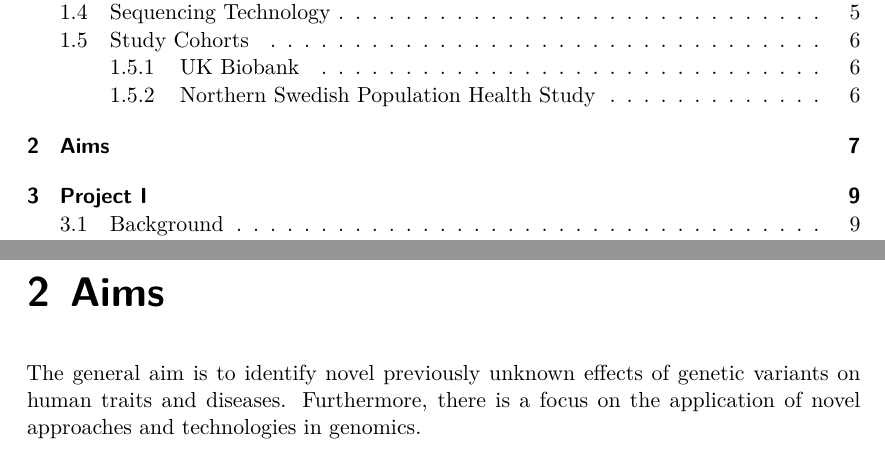
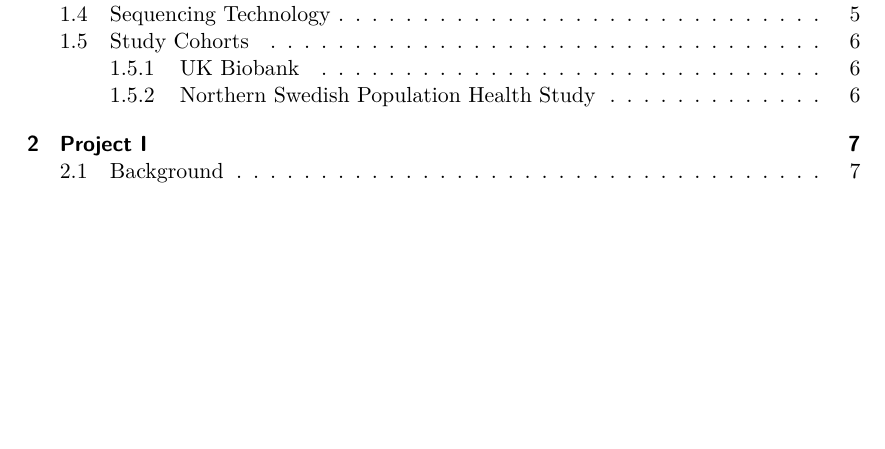
Before and after one commit to Schmytzi/halftime-report, a LaTeX thesis (main.tex): two parts of pages 7 and 15 of 42 before the commit and part of page 7 of 40 after it, the two joined at a grey line, cut so that both start at the same text, the shorter picture padded with empty space. Compiled offline with XeLaTeX.

Commit message:
Removed chapter aims

```diff
--- a/main.tex
+++ b/main.tex
@@ -360,9 +360,7 @@ We measured 438 plasma biomarkers measured using Olink \gls{pea} in 903 individu
 Of these, 982 individuals passed \gls{qc} for all protein measurements.
 Overall, there were 872 individuals passing both genotype and protein \gls{qc}.
 
-\chapter{Aims}
-The general aim is to identify novel previously unknown effects of genetic variants on human traits and diseases.
-Furthermore, there is a focus on the application of novel approaches and technologies in genomics.
+
 
 \chapter{Project I}
 \section{Background}
```
